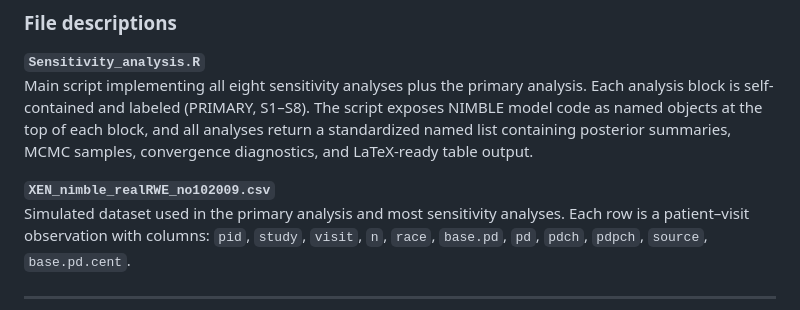
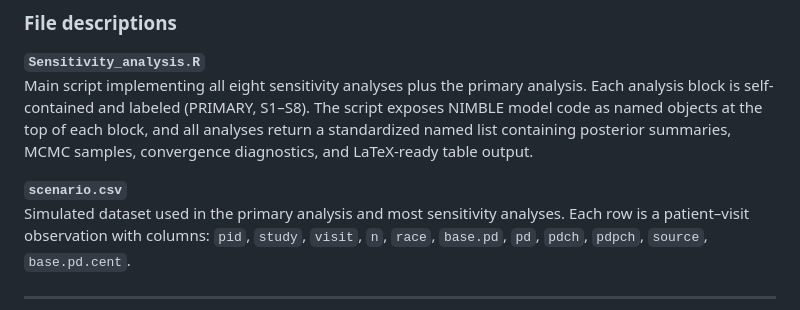
Before and after one commit to gux9/ect-sensitivity-framework, a Markdown page: README.md, the part around the change. Drawn GitHub-style.

Commit message:
Rename dataset file in README

```diff
--- a/README.md
+++ b/README.md
@@ -58,7 +58,7 @@ exposes NIMBLE model code as named objects at the top of each block, and all
 analyses return a standardized named list containing posterior summaries, MCMC
 samples, convergence diagnostics, and LaTeX-ready table output.
 
-**`XEN_nimble_realRWE_no102009.csv`**
+**`scenario.csv`**
 Simulated dataset used in the primary analysis and most sensitivity analyses.
 Each row is a patient–visit observation with columns:
 `pid`, `study`, `visit`, `n`, `race`, `base.pd`, `pd`, `pdch`, `pdpch`,
```
